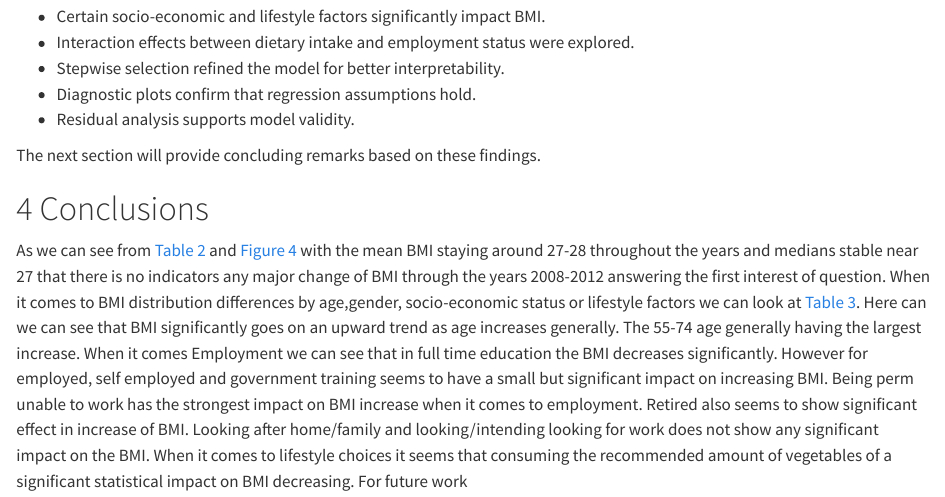
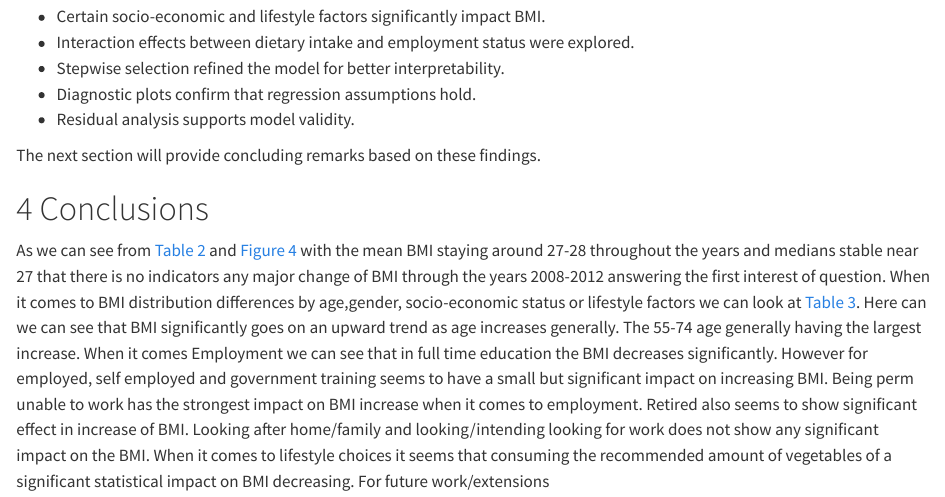
Before and after one commit to jig-git/DAS-Group-4, a Quarto document (Group_4_Analysis.qmd): the page in a window 1100 px wide, from 6740 px down. Rendered offline with R 4.5, knitr and Pandoc in place of Quarto, with nearby package versions; some code elsewhere in the file could not run offline.

Commit message:
Update Group_4_Analysis.qmd

```diff
--- a/Group_4_Analysis.qmd
+++ b/Group_4_Analysis.qmd
@@ -394,4 +394,4 @@ The next section will provide concluding remarks based on these findings.
 
 # Conclusions {#sec-conclusion}
 
-As we can see from @tbl-bmi-year and @fig-bmi-year with the mean BMI staying around 27-28 throughout the years and medians stable near 27 that there is no indicators any major change of BMI through the years 2008-2012 answering the first interest of question. When it comes to BMI distribution differences by age,gender, socio-economic status or lifestyle factors we can look at @tbl-regtable. Here can we can see that BMI significantly goes on an upward trend as age increases generally. The 55-74 age generally having the largest increase. When it comes Employment we can see that in full time education the BMI decreases significantly. However for employed, self employed and government training seems to have a small but significant impact on increasing BMI. Being perm unable to work has the strongest impact on BMI increase when it comes to employment. Retired also seems to show significant effect in increase of BMI. Looking after home/family and looking/intending looking for work does not show any significant impact on the BMI. When it comes to lifestyle choices it seems that consuming the recommended amount of vegetables of a significant statistical impact on BMI decreasing. For future work
+As we can see from @tbl-bmi-year and @fig-bmi-year with the mean BMI staying around 27-28 throughout the years and medians stable near 27 that there is no indicators any major change of BMI through the years 2008-2012 answering the first interest of question. When it comes to BMI distribution differences by age,gender, socio-economic status or lifestyle factors we can look at @tbl-regtable. Here can we can see that BMI significantly goes on an upward trend as age increases generally. The 55-74 age generally having the largest increase. When it comes Employment we can see that in full time education the BMI decreases significantly. However for employed, self employed and government training seems to have a small but significant impact on increasing BMI. Being perm unable to work has the strongest impact on BMI increase when it comes to employment. Retired also seems to show significant effect in increase of BMI. Looking after home/family and looking/intending looking for work does not show any significant impact on the BMI. When it comes to lifestyle choices it seems that consuming the recommended amount of vegetables of a significant statistical impact on BMI decreasing. For future work/extensions
```
